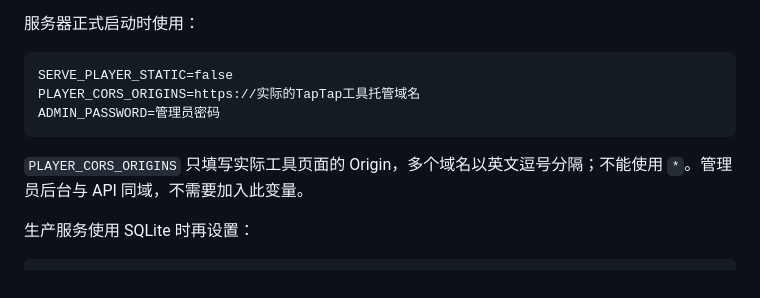
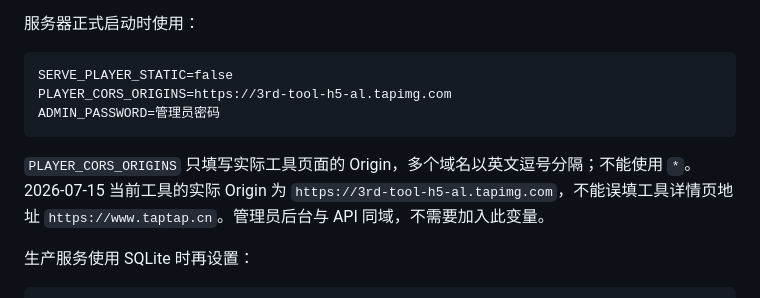
Before and after one commit to Xzhhhh414/XDT_ShareGiftCode, a Markdown page: README.md, the part around the change. GitHub-like rendering.

````diff
--- a/README.md
+++ b/README.md
@@ -191,11 +191,11 @@ npm run package:taptap
 
 ```text
 SERVE_PLAYER_STATIC=false
-PLAYER_CORS_ORIGINS=https://实际的TapTap工具托管域名
+PLAYER_CORS_ORIGINS=https://3rd-tool-h5-al.tapimg.com
 ADMIN_PASSWORD=管理员密码
 ```
 
-`PLAYER_CORS_ORIGINS` 只填写实际工具页面的 Origin，多个域名以英文逗号分隔；不能使用 `*`。管理员后台与 API 同域，不需要加入此变量。
+`PLAYER_CORS_ORIGINS` 只填写实际工具页面的 Origin，多个域名以英文逗号分隔；不能使用 `*`。2026-07-15 当前工具的实际 Origin 为 `https://3rd-tool-h5-al.tapimg.com`，不能误填工具详情页地址 `https://www.taptap.cn`。管理员后台与 API 同域，不需要加入此变量。
 
 生产服务使用 SQLite 时再设置：
 
````
Also changed, not shown: deploy/README.md (+1 -1 lines), docs/PLAN.md (+3 -3 lines).
